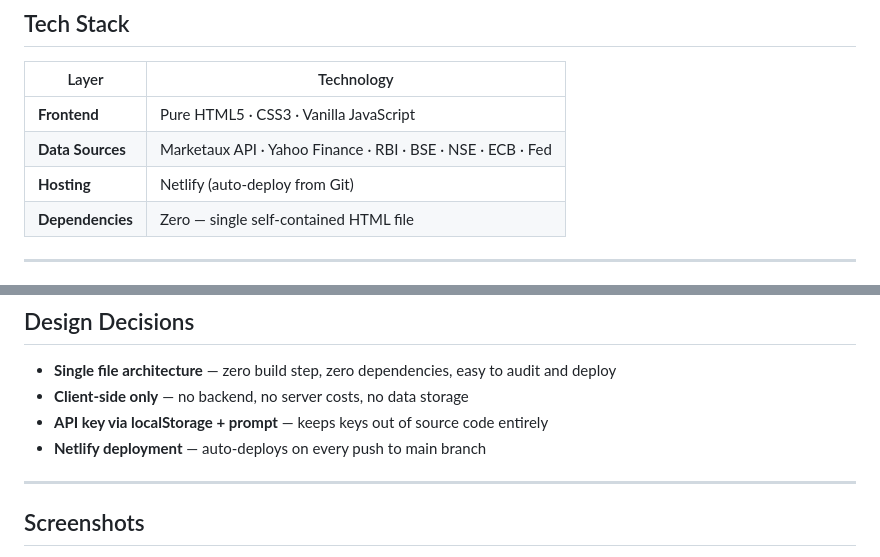
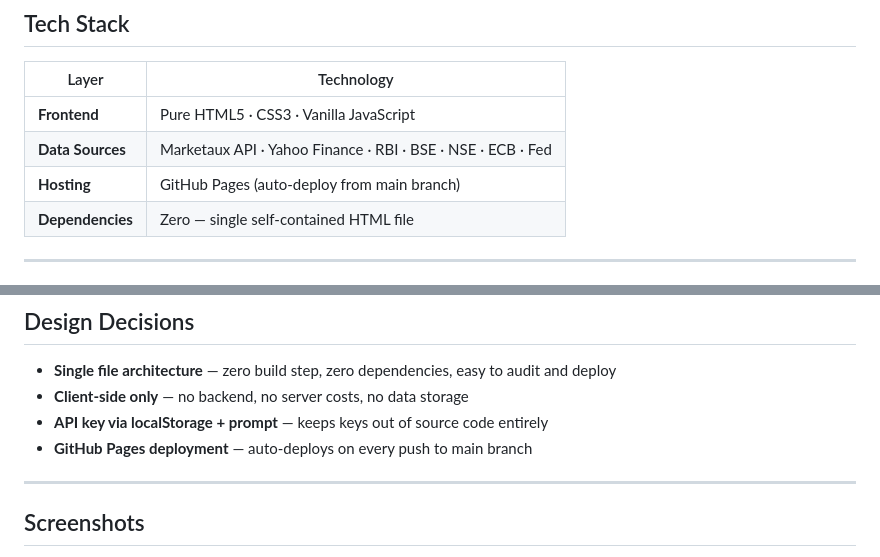
Before and after one commit to kamalkadakara/RuDoEu, a Markdown page: README.md, 2 parts joined by grey strips. GitHub-like rendering.

```diff
--- a/README.md
+++ b/README.md
@@ -43,7 +43,7 @@ Built as a personal project by an embedded systems engineer, it demonstrates fro
 |---|---|
 | **Frontend** | Pure HTML5 · CSS3 · Vanilla JavaScript |
 | **Data Sources** | Marketaux API · Yahoo Finance · RBI · BSE · NSE · ECB · Fed |
-| **Hosting** | Netlify (auto-deploy from Git) |
+| **Hosting** | GitHub Pages (auto-deploy from main branch) |
 | **Dependencies** | Zero — single self-contained HTML file |
 
 ---
@@ -88,7 +88,7 @@ RuDoEu/
 - **Single file architecture** — zero build step, zero dependencies, easy to audit and deploy
 - **Client-side only** — no backend, no server costs, no data storage
 - **API key via localStorage + prompt** — keeps keys out of source code entirely
-- **Netlify deployment** — auto-deploys on every push to main branch
+- **GitHub Pages deployment** — auto-deploys on every push to main branch
 
 ---
 
```
